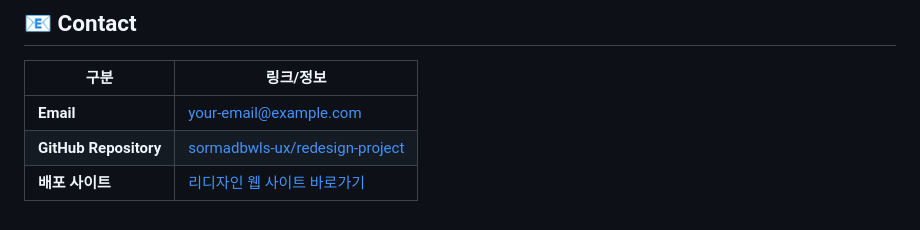
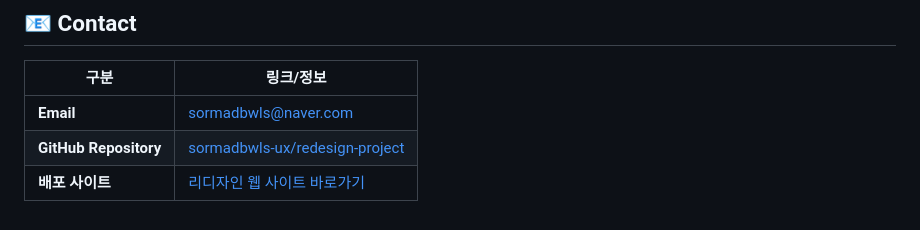
Before and after one commit to sormadbwls-ux/redesign-project, a Markdown page: README.md, the part around the change. GitHub-like rendering.

```diff
--- a/README.md
+++ b/README.md
@@ -80,6 +80,6 @@ mindmap
 
 | 구분 | 링크/정보 |
 |---|---|
-| **Email** | your-email@example.com |
+| **Email** | sormadbwls@naver.com |
 | **GitHub Repository** | [sormadbwls-ux/redesign-project](https://github.com) |
 | **배포 사이트** | [리디자인 웹 사이트 바로가기](https://sormadbwls-ux.github.io/redesign-project/) |
```
